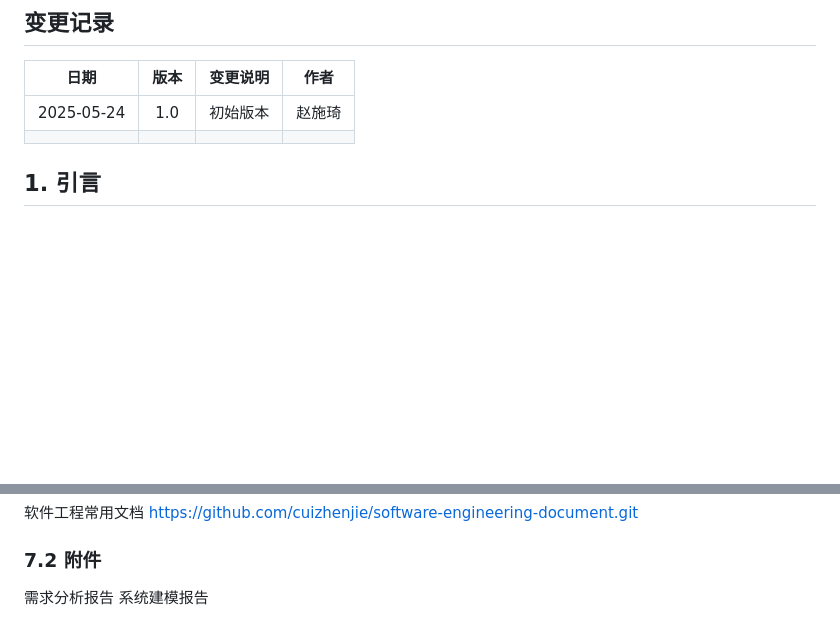
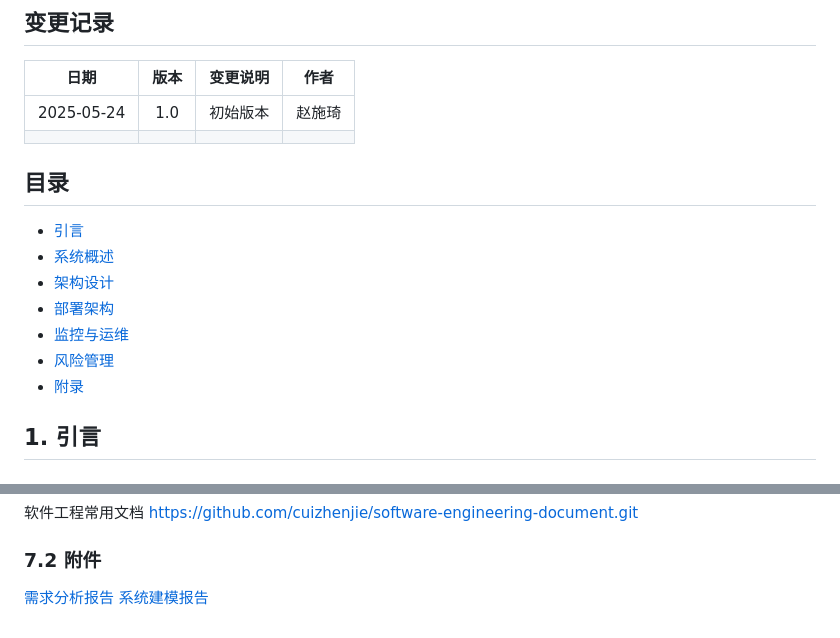
Before and after one commit to yi-qi7/ChronoHive, a Markdown page: docs/架构设计文档/架构设计文档.md, 2 parts joined by grey strips. Drawn GitHub-style; blank space fills up the shorter version.

```diff
--- a/docs/架构设计文档/架构设计文档.md
+++ b/docs/架构设计文档/架构设计文档.md
@@ -11,6 +11,15 @@
 | :----:       |    :----:  |   :----:   |    :----:   |
 | 2025-05-24   | 1.0        | 初始版本    |  赵施琦     |
 |              |            |            |             |
+
+## 目录
+- [引言](#1-引言)
+- [系统概述](#2-系统概述)
+- [架构设计](#3-架构设计)
+- [部署架构](#4-部署架构)
+- [监控与运维](#5-监控与运维)
+- [风险管理](#6-风险管理)
+- [附录](#7-附录)
 
 ## 1. 引言
 ### 1.1 编写目的
@@ -739,5 +748,5 @@ windows10以上或者Ubuntu18以上
 https://github.com/cuizhenjie/software-engineering-document.git
 
 ### 7.2 附件
-需求分析报告
-系统建模报告
+[需求分析报告](../需求分析报告/需求分析报告.md)
+[系统建模报告](../系统建模报告/系统建模报告.md)
```
Also changed, not shown: other parts of docs/架构设计文档/架构设计文档.md (+1 -1 lines).
